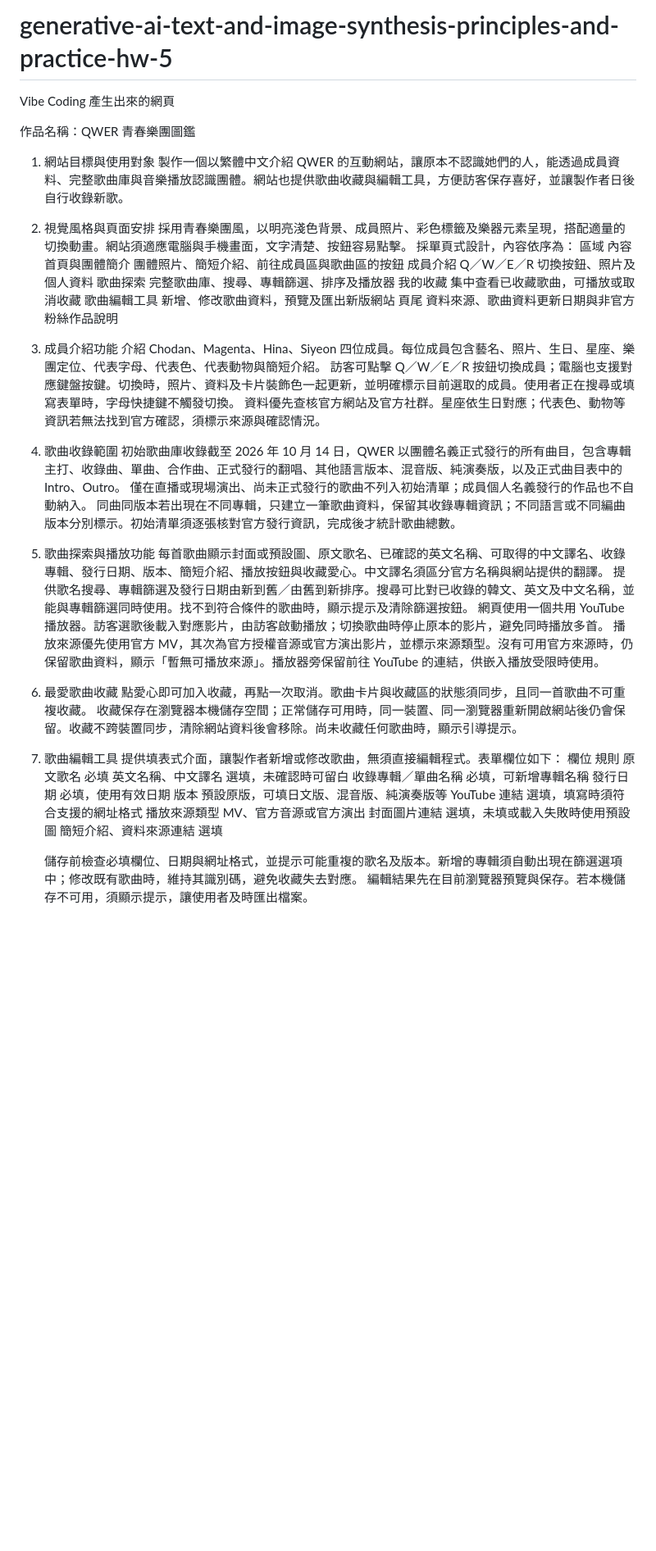
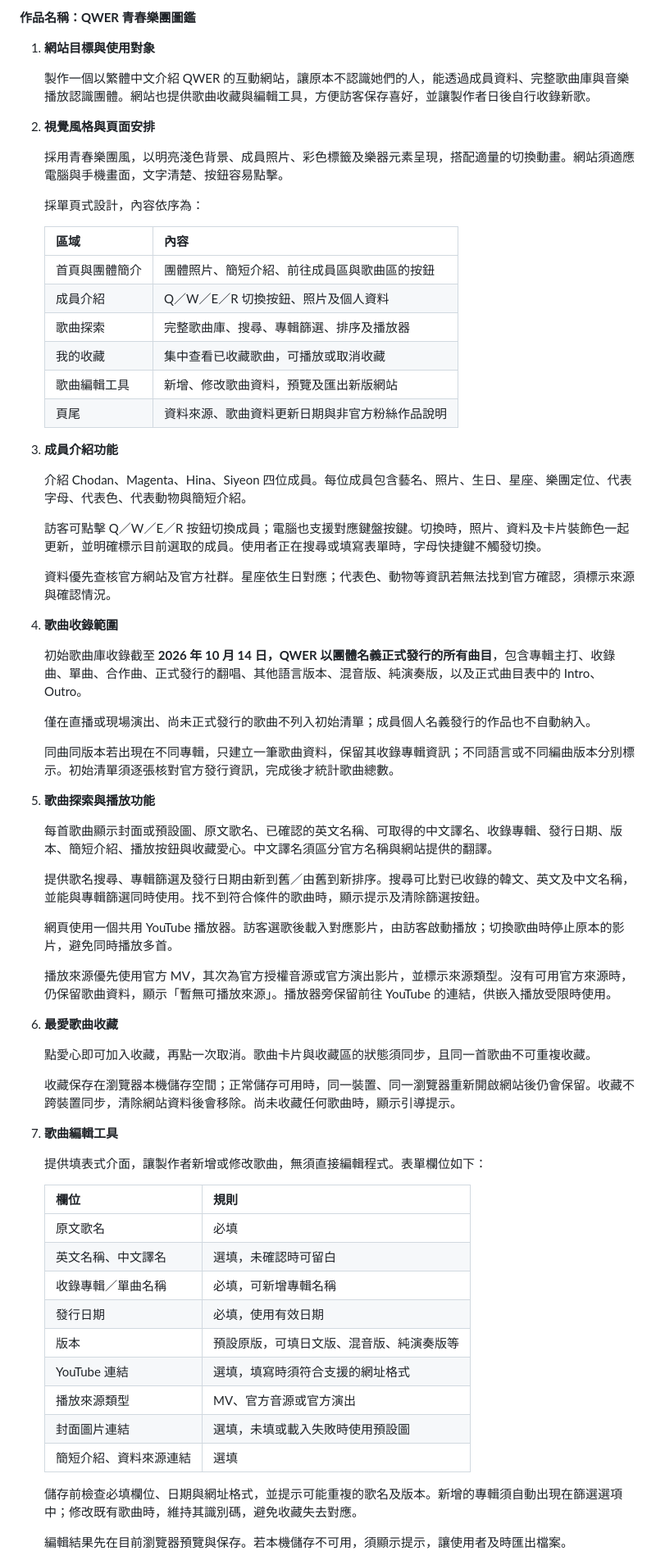
Before and after one commit to Eugene-xyz/generative-ai-text-and-image-synthesis-principles-and-practice-hw-5, a Markdown page: README.md, the part around one of its changes. Shown at 82% size. Drawn GitHub-style; blank space fills up the shorter version.

```diff
--- a/README.md
+++ b/README.md
@@ -1,48 +1,72 @@
-# generative-ai-text-and-image-synthesis-principles-and-practice-hw-5
-Vibe Coding 產生出來的網頁
+**作品名稱：QWER 青春樂團圖鑑**
 
-作品名稱：QWER 青春樂團圖鑑
-1. 網站目標與使用對象
+1. **網站目標與使用對象**
+
    製作一個以繁體中文介紹 QWER 的互動網站，讓原本不認識她們的人，能透過成員資料、完整歌曲庫與音樂播放認識團體。網站也提供歌曲收藏與編輯工具，方便訪客保存喜好，並讓製作者日後自行收錄新歌。
-2. 視覺風格與頁面安排
+
+2. **視覺風格與頁面安排**
+
    採用青春樂團風，以明亮淺色背景、成員照片、彩色標籤及樂器元素呈現，搭配適量的切換動畫。網站須適應電腦與手機畫面，文字清楚、按鈕容易點擊。
+
    採單頁式設計，內容依序為：
-   區域	內容
-   首頁與團體簡介	團體照片、簡短介紹、前往成員區與歌曲區的按鈕
-   成員介紹	Q／W／E／R 切換按鈕、照片及個人資料
-   歌曲探索	完整歌曲庫、搜尋、專輯篩選、排序及播放器
-   我的收藏	集中查看已收藏歌曲，可播放或取消收藏
-   歌曲編輯工具	新增、修改歌曲資料，預覽及匯出新版網站
-   頁尾	資料來源、歌曲資料更新日期與非官方粉絲作品說明
-3. 成員介紹功能
+
+   | 區域 | 內容 |
+   |---|---|
+   | 首頁與團體簡介 | 團體照片、簡短介紹、前往成員區與歌曲區的按鈕 |
+   | 成員介紹 | Q／W／E／R 切換按鈕、照片及個人資料 |
+   | 歌曲探索 | 完整歌曲庫、搜尋、專輯篩選、排序及播放器 |
+   | 我的收藏 | 集中查看已收藏歌曲，可播放或取消收藏 |
+   | 歌曲編輯工具 | 新增、修改歌曲資料，預覽及匯出新版網站 |
+   | 頁尾 | 資料來源、歌曲資料更新日期與非官方粉絲作品說明 |
+
+3. **成員介紹功能**
+
    介紹 Chodan、Magenta、Hina、Siyeon 四位成員。每位成員包含藝名、照片、生日、星座、樂團定位、代表字母、代表色、代表動物與簡短介紹。
+
    訪客可點擊 Q／W／E／R 按鈕切換成員；電腦也支援對應鍵盤按鍵。切換時，照片、資料及卡片裝飾色一起更新，並明確標示目前選取的成員。使用者正在搜尋或填寫表單時，字母快捷鍵不觸發切換。
+
    資料優先查核官方網站及官方社群。星座依生日對應；代表色、動物等資訊若無法找到官方確認，須標示來源與確認情況。
-4. 歌曲收錄範圍
-   初始歌曲庫收錄截至 2026 年 10 月 14 日，QWER 以團體名義正式發行的所有曲目，包含專輯主打、收錄曲、單曲、合作曲、正式發行的翻唱、其他語言版本、混音版、純演奏版，以及正式曲目表中的 Intro、Outro。
+
+4. **歌曲收錄範圍**
+
+   初始歌曲庫收錄截至 **2026 年 10 月 14 日，QWER 以團體名義正式發行的所有曲目**，包含專輯主打、收錄曲、單曲、合作曲、正式發行的翻唱、其他語言版本、混音版、純演奏版，以及正式曲目表中的 Intro、Outro。
+
    僅在直播或現場演出、尚未正式發行的歌曲不列入初始清單；成員個人名義發行的作品也不自動納入。
+
    同曲同版本若出現在不同專輯，只建立一筆歌曲資料，保留其收錄專輯資訊；不同語言或不同編曲版本分別標示。初始清單須逐張核對官方發行資訊，完成後才統計歌曲總數。
-5. 歌曲探索與播放功能
+
+5. **歌曲探索與播放功能**
+
    每首歌曲顯示封面或預設圖、原文歌名、已確認的英文名稱、可取得的中文譯名、收錄專輯、發行日期、版本、簡短介紹、播放按鈕與收藏愛心。中文譯名須區分官方名稱與網站提供的翻譯。
+
    提供歌名搜尋、專輯篩選及發行日期由新到舊／由舊到新排序。搜尋可比對已收錄的韓文、英文及中文名稱，並能與專輯篩選同時使用。找不到符合條件的歌曲時，顯示提示及清除篩選按鈕。
+
    網頁使用一個共用 YouTube 播放器。訪客選歌後載入對應影片，由訪客啟動播放；切換歌曲時停止原本的影片，避免同時播放多首。
+
    播放來源優先使用官方 MV，其次為官方授權音源或官方演出影片，並標示來源類型。沒有可用官方來源時，仍保留歌曲資料，顯示「暫無可播放來源」。播放器旁保留前往 YouTube 的連結，供嵌入播放受限時使用。
-6. 最愛歌曲收藏
+
+6. **最愛歌曲收藏**
+
    點愛心即可加入收藏，再點一次取消。歌曲卡片與收藏區的狀態須同步，且同一首歌曲不可重複收藏。
+
    收藏保存在瀏覽器本機儲存空間；正常儲存可用時，同一裝置、同一瀏覽器重新開啟網站後仍會保留。收藏不跨裝置同步，清除網站資料後會移除。尚未收藏任何歌曲時，顯示引導提示。
-7. 歌曲編輯工具
+
+7. **歌曲編輯工具**
+
    提供填表式介面，讓製作者新增或修改歌曲，無須直接編輯程式。表單欄位如下：
-   欄位	規則
-   原文歌名	必填
-   英文名稱、中文譯名	選填，未確認時可留白
-   收錄專輯／單曲名稱	必填，可新增專輯名稱
-   發行日期	必填，使用有效日期
-   版本	預設原版，可填日文版、混音版、純演奏版等
-   YouTube 連結	選填，填寫時須符合支援的網址格式
-   播放來源類型	MV、官方音源或官方演出
-   封面圖片連結	選填，未填或載入失敗時使用預設圖
-   簡短介紹、資料來源連結	選填
 
+   | 欄位 | 規則 |
+   |---|---|
+   | 原文歌名 | 必填 |
+   | 英文名稱、中文譯名 | 選填，未確認時可留白 |
+   | 收錄專輯／單曲名稱 | 必填，可新增專輯名稱 |
+   | 發行日期 | 必填，使用有效日期 |
+   | 版本 | 預設原版，可填日文版、混音版、純演奏版等 |
+   | YouTube 連結 | 選填，填寫時須符合支援的網址格式 |
+   | 播放來源類型 | MV、官方音源或官方演出 |
+   | 封面圖片連結 | 選填，未填或載入失敗時使用預設圖 |
+   | 簡短介紹、資料來源連結 | 選填 |
 
    儲存前檢查必填欄位、日期與網址格式，並提示可能重複的歌名及版本。新增的專輯須自動出現在篩選選項中；修改既有歌曲時，維持其識別碼，避免收藏失去對應。
+
    編輯結果先在目前瀏覽器預覽與保存。若本機儲存不可用，須顯示提示，讓使用者及時匯出檔案。
```
Also changed, not shown: other parts of README.md (+29 -17 lines).
